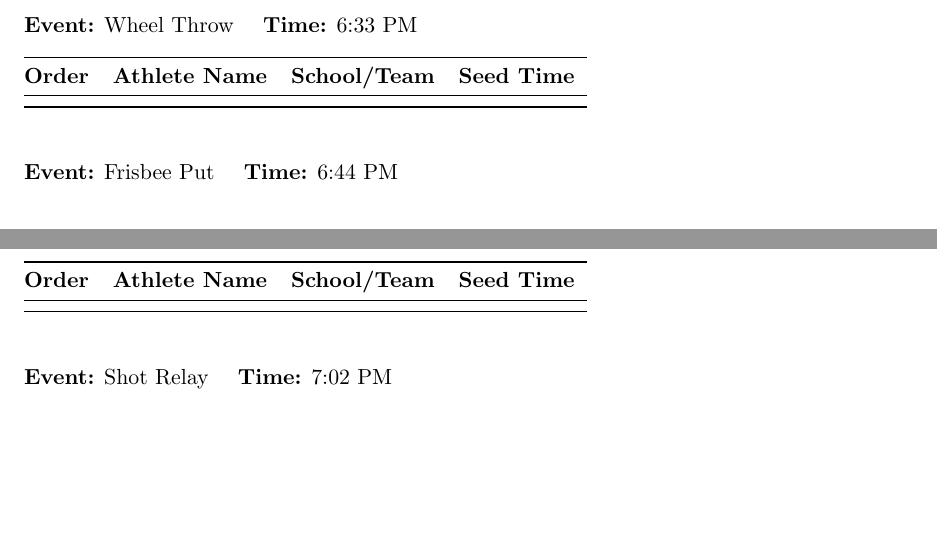
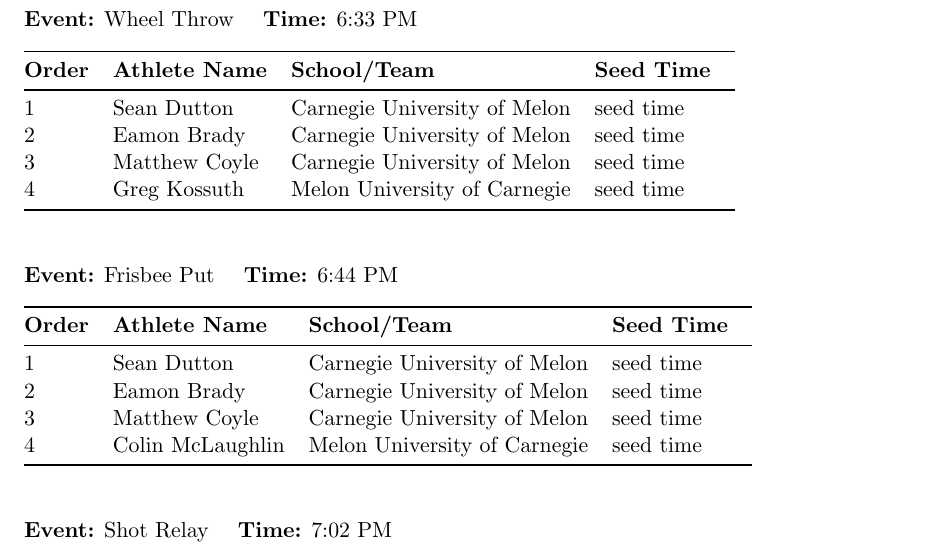
Before and after one commit to thetazero/ocean-tendie, a LaTeX document (heat_sheet.tex): two parts of pages 1 and 2 of 2 before the commit and part of page 2 of 3 after it, the two joined at a grey line, cut so that both start at the same text, the shorter picture padded with empty space. The pictures show the PDF file heat_sheet.pdf that the author committed with the source.

Commit message:
auto gen heats

```diff
--- a/heat_sheet.tex
+++ b/heat_sheet.tex
@@ -56,7 +56,10 @@
 \toprule
 \textbf{Lane} & \textbf{Athlete Name} & \textbf{School/Team} & \textbf{Seed Time} \\
 \midrule
-
+1 & Sean Dutton & Carnegie University of Melon & seed time &\\
+2 & Eamon Brady & Carnegie University of Melon & seed time &\\
+3 & Colin McLaughlin & Melon University of Carnegie & seed time &\\
+4 & Greg Kossuth & Melon University of Carnegie & seed time &\\
 \bottomrule
 \end{tabular}
 \vspace{2.5em}
@@ -69,7 +72,9 @@
 \toprule
 \textbf{Lane} & \textbf{Athlete Name} & \textbf{School/Team} & \textbf{Seed Time} \\
 \midrule
-
+1 & Eamon Brady & Carnegie University of Melon & seed time &\\
+2 & Matthew Coyle & Carnegie University of Melon & seed time &\\
+3 & Colin McLaughlin & Melon University of Carnegie & seed time &\\
 \bottomrule
 \end{tabular}
 \vspace{2.5em}
@@ -82,7 +87,8 @@
 \toprule
 \textbf{Lane} & \textbf{Athlete Name} & \textbf{School/Team} & \textbf{Seed Time} \\
 \midrule
-
+1 & Sean Dutton & Carnegie University of Melon & seed time &\\
+2 & Eamon Brady & Carnegie University of Melon & seed time &\\
 \bottomrule
 \end{tabular}
 \vspace{2.5em}
@@ -95,7 +101,10 @@
 \toprule
 \textbf{Order} & \textbf{Athlete Name} & \textbf{School/Team} & \textbf{Seed Time} \\
 \midrule
-
+1 & Sean Dutton & Carnegie University of Melon & seed time &\\
+2 & Eamon Brady & Carnegie University of Melon & seed time &\\
+3 & Matthew Coyle & Carnegie University of Melon & seed time &\\
+4 & Greg Kossuth & Melon University of Carnegie & seed time &\\
 \bottomrule
 \end{tabular}
 \vspace{2.5em}
@@ -108,7 +117,10 @@
 \toprule
 \textbf{Order} & \textbf{Athlete Name} & \textbf{School/Team} & \textbf{Seed Time} \\
 \midrule
-
+1 & Sean Dutton & Carnegie University of Melon & seed time &\\
+2 & Eamon Brady & Carnegie University of Melon & seed time &\\
+3 & Matthew Coyle & Carnegie University of Melon & seed time &\\
+4 & Colin McLaughlin & Melon University of Carnegie & seed time &\\
 \bottomrule
 \end{tabular}
 \vspace{2.5em}
@@ -121,7 +133,10 @@
 \toprule
 \textbf{Order} & \textbf{Athlete Name} & \textbf{School/Team} & \textbf{Seed Time} \\
 \midrule
-
+1 & Sean Dutton & Carnegie University of Melon & seed time &\\
+2 & Eamon Brady & Carnegie University of Melon & seed time &\\
+3 & Colin McLaughlin & Melon University of Carnegie & seed time &\\
+4 & Greg Kossuth & Melon University of Carnegie & seed time &\\
 \bottomrule
 \end{tabular}
 \vspace{2.5em}
@@ -134,7 +149,9 @@
 \toprule
 \textbf{Order} & \textbf{Athlete Name} & \textbf{School/Team} & \textbf{Seed Time} \\
 \midrule
-
+1 & Sean Dutton & Carnegie University of Melon & seed time &\\
+2 & Eamon Brady & Carnegie University of Melon & seed time &\\
+3 & Greg Kossuth & Melon University of Carnegie & seed time &\\
 \bottomrule
 \end{tabular}
 \vspace{2.5em}
@@ -147,7 +164,8 @@
 \toprule
 \textbf{Order} & \textbf{Athlete Name} & \textbf{School/Team} & \textbf{Seed Time} \\
 \midrule
-
+1 & Sean Dutton & Carnegie University of Melon & seed time &\\
+2 & Eamon Brady & Carnegie University of Melon & seed time &\\
 \bottomrule
 \end{tabular}
 \vspace{2.5em}
@@ -160,7 +178,8 @@
 \toprule
 \textbf{Lane} & \textbf{Athlete Name} & \textbf{School/Team} & \textbf{Seed Time} \\
 \midrule
-
+1 & Matthew Coyle & Carnegie University of Melon & seed time &\\
+2 & Colin McLaughlin & Melon University of Carnegie & seed time &\\
 \bottomrule
 \end{tabular}
 \vspace{2.5em}
@@ -173,7 +192,9 @@
 \toprule
 \textbf{Lane} & \textbf{Athlete Name} & \textbf{School/Team} & \textbf{Seed Time} \\
 \midrule
-
+1 & Sean Dutton & Carnegie University of Melon & seed time &\\
+2 & Eamon Brady & Carnegie University of Melon & seed time &\\
+3 & Colin McLaughlin & Melon University of Carnegie & seed time &\\
 \bottomrule
 \end{tabular}
 \vspace{2.5em}
```
Also changed, not shown: heat_sheet.pdf, 1 other file.
